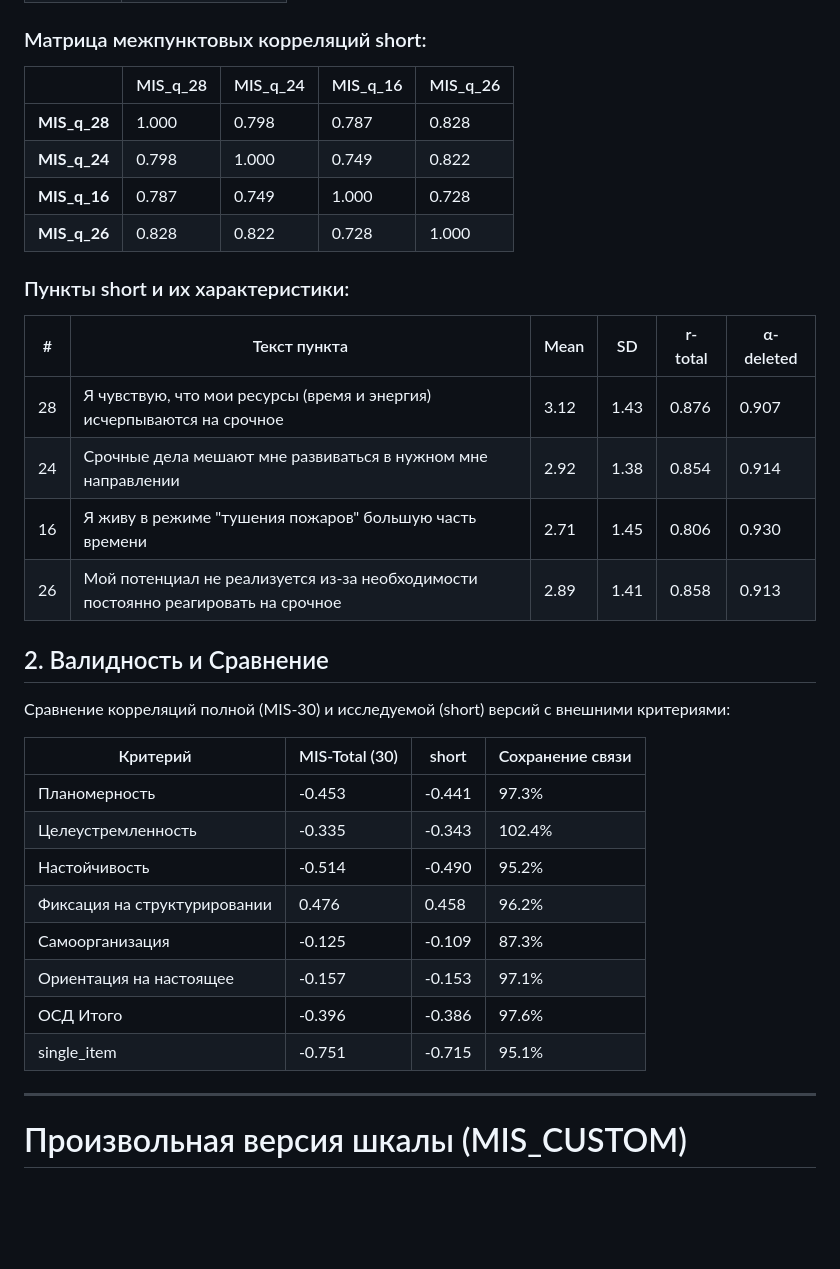
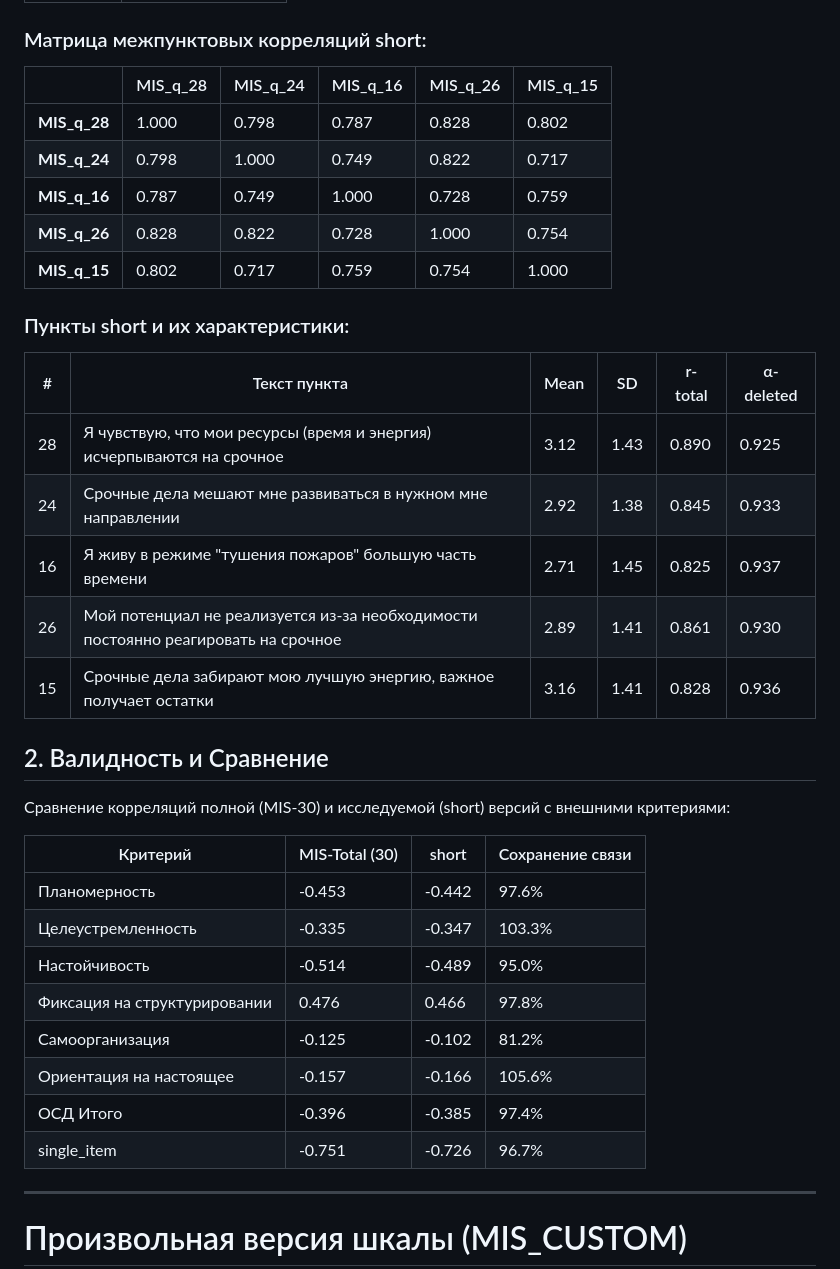
Before and after one commit to mnogosdelal-ru/JediWayThesis, a Markdown page: Survey-00 (Multi-Item Scale Development)/mis_full_psychometric_report.md, the part around the change printed below. GitHub-like rendering; blank space fills up the shorter version.

```diff
--- a/Survey-00 (Multi-Item Scale Development)/mis_full_psychometric_report.md
+++ b/Survey-00 (Multi-Item Scale Development)/mis_full_psychometric_report.md
@@ -144,21 +170,23 @@
 
 ### Матрица межпунктовых корреляций short:
 
-| | MIS_q_28 | MIS_q_24 | MIS_q_16 | MIS_q_26 |
-|---|---|---|---|---|
-| **MIS_q_28** | 1.000 | 0.798 | 0.787 | 0.828 |
-| **MIS_q_24** | 0.798 | 1.000 | 0.749 | 0.822 |
-| **MIS_q_16** | 0.787 | 0.749 | 1.000 | 0.728 |
-| **MIS_q_26** | 0.828 | 0.822 | 0.728 | 1.000 |
+| | MIS_q_28 | MIS_q_24 | MIS_q_16 | MIS_q_26 | MIS_q_15 |
+|---|---|---|---|---|---|
+| **MIS_q_28** | 1.000 | 0.798 | 0.787 | 0.828 | 0.802 |
+| **MIS_q_24** | 0.798 | 1.000 | 0.749 | 0.822 | 0.717 |
+| **MIS_q_16** | 0.787 | 0.749 | 1.000 | 0.728 | 0.759 |
+| **MIS_q_26** | 0.828 | 0.822 | 0.728 | 1.000 | 0.754 |
+| **MIS_q_15** | 0.802 | 0.717 | 0.759 | 0.754 | 1.000 |
 
 ### Пункты short и их характеристики:
 
 | # | Текст пункта | Mean | SD | r-total | α-deleted |
 |---|---|---|---|---|---|
-| 28 | Я чувствую, что мои ресурсы (время и энергия) исчерпываются на срочное | 3.12 | 1.43 | 0.876 | 0.907 |
-| 24 | Срочные дела мешают мне развиваться в нужном мне направлении | 2.92 | 1.38 | 0.854 | 0.914 |
-| 16 | Я живу в режиме "тушения пожаров" большую часть времени | 2.71 | 1.45 | 0.806 | 0.930 |
-| 26 | Мой потенциал не реализуется из-за необходимости постоянно реагировать на срочное | 2.89 | 1.41 | 0.858 | 0.913 |
+| 28 | Я чувствую, что мои ресурсы (время и энергия) исчерпываются на срочное | 3.12 | 1.43 | 0.890 | 0.925 |
+| 24 | Срочные дела мешают мне развиваться в нужном мне направлении | 2.92 | 1.38 | 0.845 | 0.933 |
+| 16 | Я живу в режиме "тушения пожаров" большую часть времени | 2.71 | 1.45 | 0.825 | 0.937 |
+| 26 | Мой потенциал не реализуется из-за необходимости постоянно реагировать на срочное | 2.89 | 1.41 | 0.861 | 0.930 |
+| 15 | Срочные дела забирают мою лучшую энергию, важное получает остатки | 3.16 | 1.41 | 0.828 | 0.936 |
 
 ## 2. Валидность и Сравнение
 
@@ -166,14 +194,14 @@
 
 | Критерий | MIS-Total (30) | short | Сохранение связи |
 |---|---|---|---|
-| Планомерность | -0.453 | -0.441 | 97.3% |
-| Целеустремленность | -0.335 | -0.343 | 102.4% |
-| Настойчивость | -0.514 | -0.490 | 95.2% |
-| Фиксация на структурировании | 0.476 | 0.458 | 96.2% |
-| Самоорганизация | -0.125 | -0.109 | 87.3% |
-| Ориентация на настоящее | -0.157 | -0.153 | 97.1% |
-| ОСД Итого | -0.396 | -0.386 | 97.6% |
-| single_item | -0.751 | -0.715 | 95.1% |
+| Планомерность | -0.453 | -0.442 | 97.6% |
+| Целеустремленность | -0.335 | -0.347 | 103.3% |
+| Настойчивость | -0.514 | -0.489 | 95.0% |
+| Фиксация на структурировании | 0.476 | 0.466 | 97.8% |
+| Самоорганизация | -0.125 | -0.102 | 81.2% |
+| Ориентация на настоящее | -0.157 | -0.166 | 105.6% |
+| ОСД Итого | -0.396 | -0.385 | 97.4% |
+| single_item | -0.751 | -0.726 | 96.7% |
 
 ---
 
```
Also changed, not shown: other parts of Survey-00 (Multi-Item Scale Development)/mis_full_psychometric_report.md (+40 -14 lines), Survey-00 (Multi-Item Scale Development)/mis_custom_vs_single.png, Survey-00 (Multi-Item Scale Development)/mis_short_distribution.png, Survey-00 (Multi-Item Scale Development)/mis_short_stability.png (added), Survey-00 (Multi-Item Scale Development)/mis_short_vs_single.png, 1 other file.
